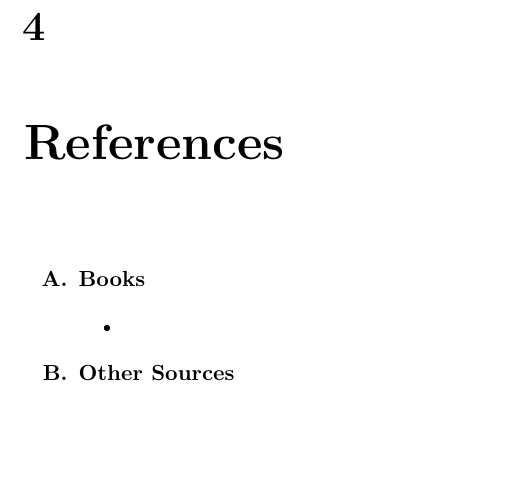
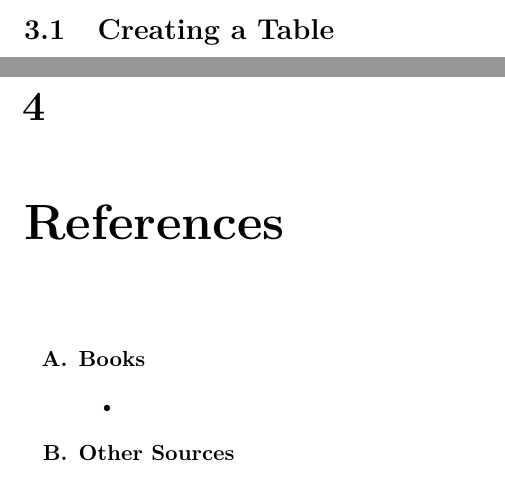
Before and after one commit to SorSU-Classroom/CC-105-Information-Management, a LaTeX book (Module/Information Management.tex): part of page 14 of 14 before the commit and two parts of pages 13 and 14 of 14 after it, the two joined at a grey line, cut at the place of the change, the shorter picture padded with empty space. Compiled offline with pdfLaTeX.

Commit message:
Add section for creating a table in the Information Management module

```diff
--- a/Module/Information Management.tex
+++ b/Module/Information Management.tex
@@ -316,6 +316,8 @@ that database.
 
 \chapter{Managing Tables}
 
+\section{Creating a Table}
+
 \chapter{References}
 
 \begin{enumerate}[label={\textbf{\Alph*.}}]
```
Also changed, not shown: Module/Information Management.pdf, Module/assets/sdlc/waterfall.png (deleted), 6 other files.
